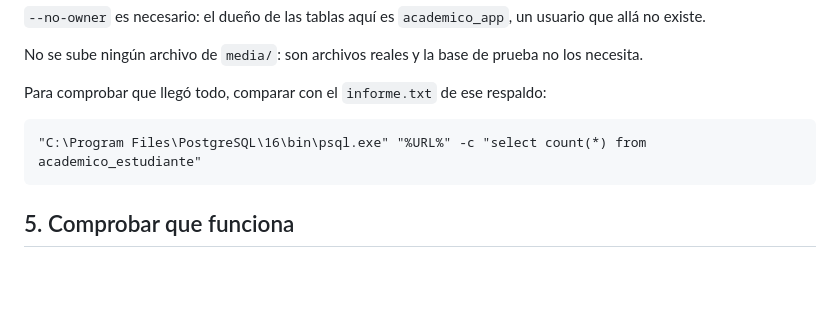
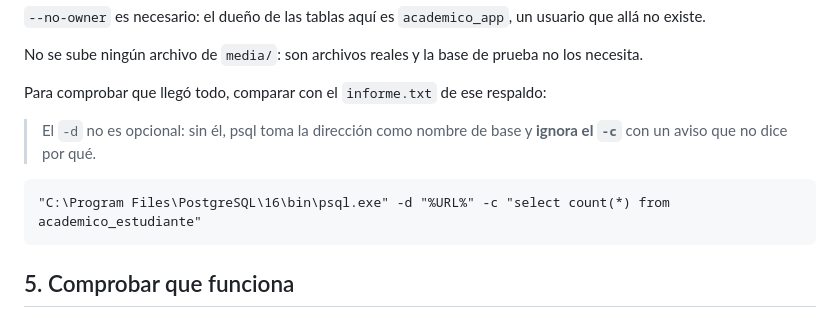
Before and after one commit to DragonBlack1999/Sistema-de-Seguimiento-Academico, a Markdown page: documentacion/Railway.md, the part around the change. Drawn GitHub-style; blank space fills up the shorter version.

Commit message:
La comprobacion de la carga necesitaba -d
Sin -d, psql toma la direccion como nombre de base e ignora el -c sin
decir por que. Probado cargando el respaldo en una base vacia: 402
estudiantes, 815 cuentas y 6.030 asistencias del otro lado.

Co-Authored-By: Claude Opus 5 <noreply@anthropic.com>

````diff
--- a/documentacion/Railway.md
+++ b/documentacion/Railway.md
@@ -122,8 +122,11 @@ no los necesita.
 
 Para comprobar que llegó todo, comparar con el `informe.txt` de ese respaldo:
 
+> El `-d` no es opcional: sin él, psql toma la dirección como nombre de base y
+> **ignora el `-c`** con un aviso que no dice por qué.
+
 ```
-"C:\Program Files\PostgreSQL\16\bin\psql.exe" "%URL%" -c "select count(*) from academico_estudiante"
+"C:\Program Files\PostgreSQL\16\bin\psql.exe" -d "%URL%" -c "select count(*) from academico_estudiante"
 ```
 
 ## 5. Comprobar que funciona
````
